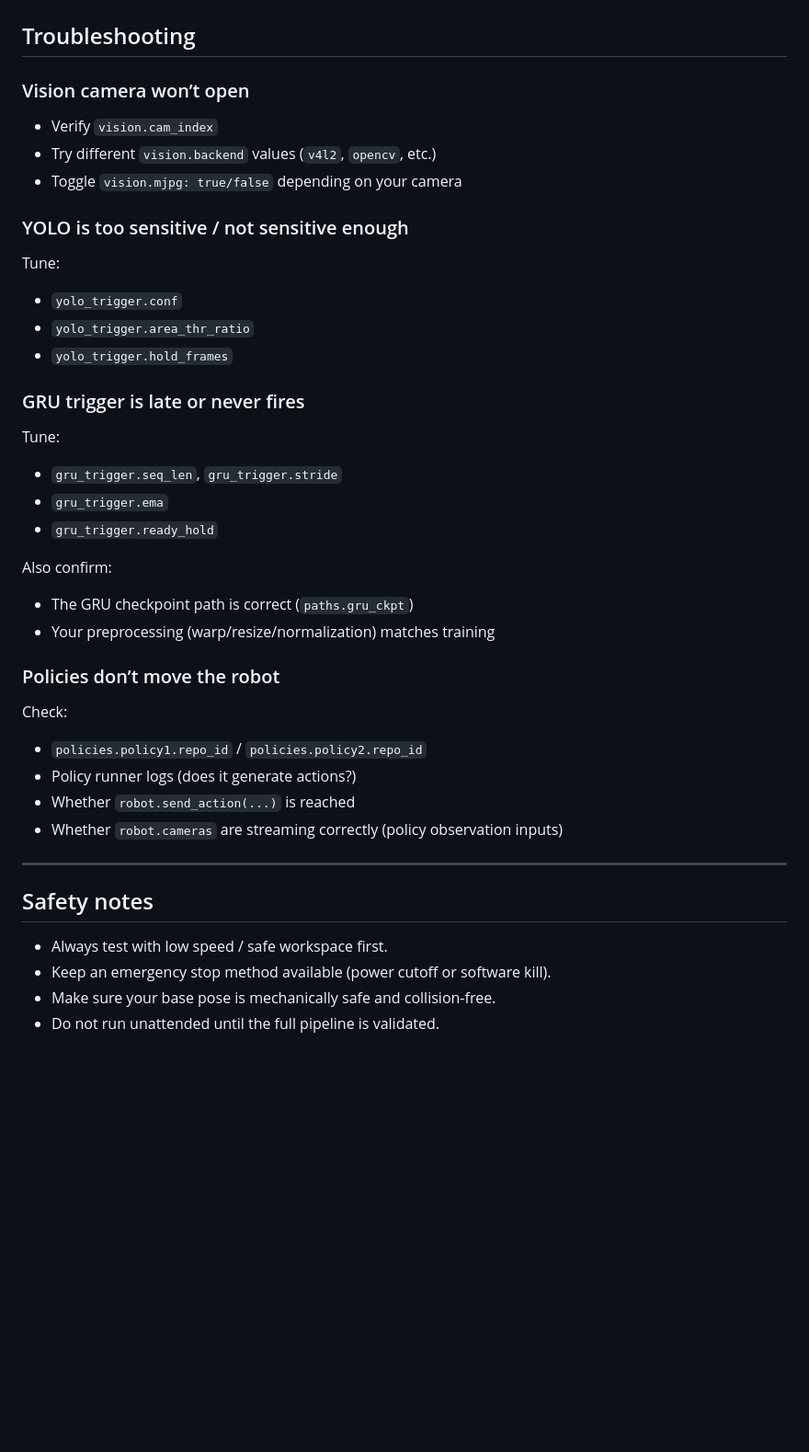
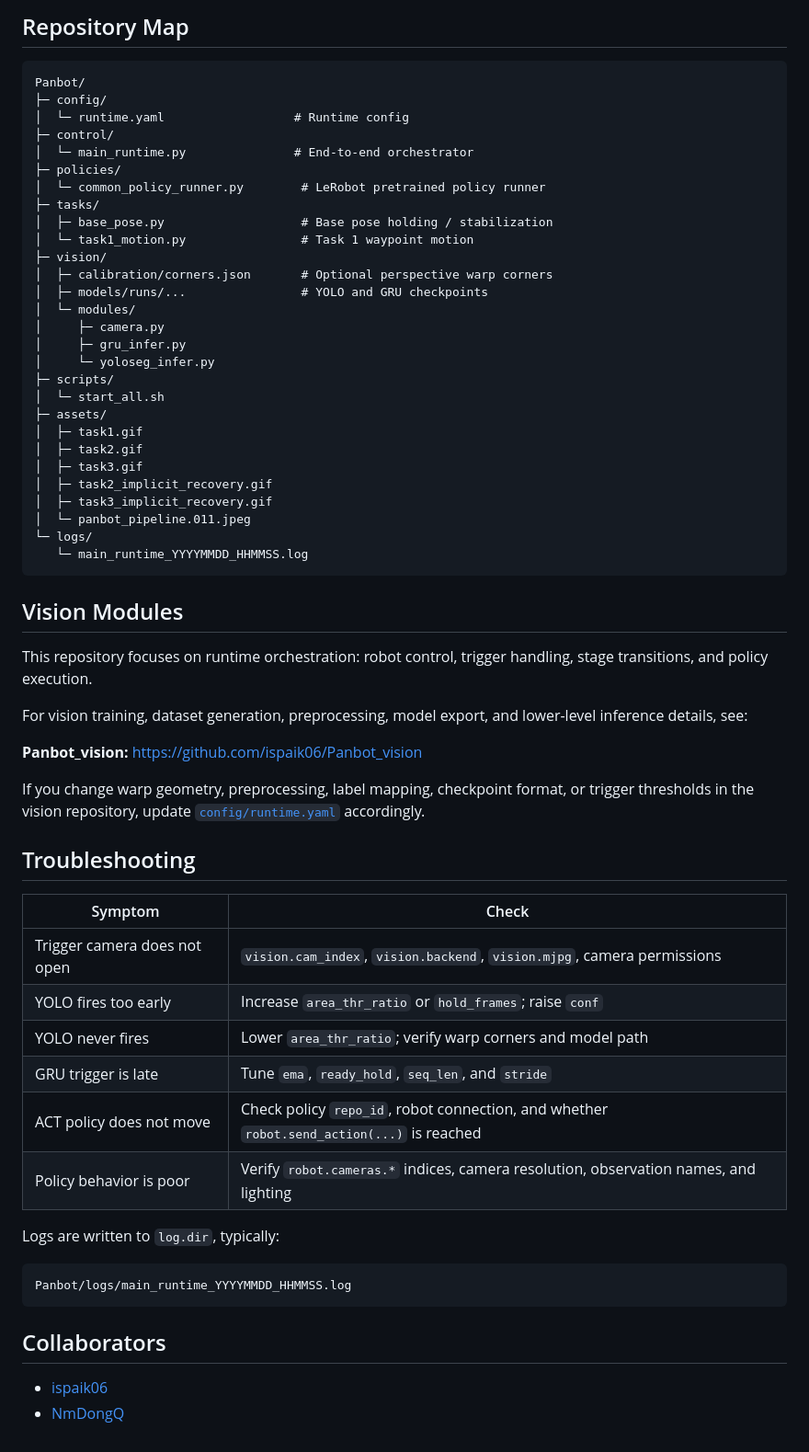
Before and after one commit to ispaik06/Panbot, a Markdown page: README.md, the part around the change printed below. Shown: that part at 92% size. GitHub-like rendering; blank space fills up the shorter version.

````diff
--- a/README.md
+++ b/README.md
@@ -449,38 +202,64 @@ python -m Panbot.control.main_runtime
+## Repository Map
+
+```text
+Panbot/
+├─ config/
+│  └─ runtime.yaml                  # Runtime config
+├─ control/
+│  └─ main_runtime.py               # End-to-end orchestrator
+├─ policies/
+│  └─ common_policy_runner.py        # LeRobot pretrained policy runner
+├─ tasks/
+│  ├─ base_pose.py                   # Base pose holding / stabilization
+│  └─ task1_motion.py                # Task 1 waypoint motion
+├─ vision/
+│  ├─ calibration/corners.json       # Optional perspective warp corners
+│  ├─ models/runs/...                # YOLO and GRU checkpoints
+│  └─ modules/
+│     ├─ camera.py
+│     ├─ gru_infer.py
+│     └─ yoloseg_infer.py
+├─ scripts/
+│  └─ start_all.sh
+├─ assets/
+│  ├─ task1.gif
+│  ├─ task2.gif
+│  ├─ task3.gif
+│  ├─ task2_implicit_recovery.gif
+│  ├─ task3_implicit_recovery.gif
+│  └─ panbot_pipeline.011.jpeg
+└─ logs/
+   └─ main_runtime_YYYYMMDD_HHMMSS.log
+```
+
+## Vision Modules
+
+This repository focuses on runtime orchestration: robot control, trigger handling, stage transitions, and policy execution.
+
+For vision training, dataset generation, preprocessing, model export, and lower-level inference details, see:
+
+**Panbot_vision:** https://github.com/ispaik06/Panbot_vision
+
+If you change warp geometry, preprocessing, label mapping, checkpoint format, or trigger thresholds in the vision repository, update [`config/runtime.yaml`](config/runtime.yaml) accordingly.
 
 ## Troubleshooting
 
-### Vision camera won’t open
-- Verify `vision.cam_index`
-- Try different `vision.backend` values (`v4l2`, `opencv`, etc.)
-- Toggle `vision.mjpg: true/false` depending on your camera
+| Symptom | Check |
+|---|---|
+| Trigger camera does not open | `vision.cam_index`, `vision.backend`, `vision.mjpg`, camera permissions |
+| YOLO fires too early | Increase `area_thr_ratio` or `hold_frames`; raise `conf` |
+| YOLO never fires | Lower `area_thr_ratio`; verify warp corners and model path |
+| GRU trigger is late | Tune `ema`, `ready_hold`, `seq_len`, and `stride` |
+| ACT policy does not move | Check policy `repo_id`, robot connection, and whether `robot.send_action(...)` is reached |
+| Policy behavior is poor | Verify `robot.cameras.*` indices, camera resolution, observation names, and lighting |
 
-### YOLO is too sensitive / not sensitive enough
-Tune:
-- `yolo_trigger.conf`
-- `yolo_trigger.area_thr_ratio`
-- `yolo_trigger.hold_frames`
+Logs are written to `log.dir`, typically:
 
-### GRU trigger is late or never fires
-Tune:
-- `gru_trigger.seq_len`, `gru_trigger.stride`
-- `gru_trigger.ema`
-- `gru_trigger.ready_hold`
+```text
+Panbot/logs/main_runtime_YYYYMMDD_HHMMSS.log
+```
 
-Also confirm:
-- The GRU checkpoint path is correct (`paths.gru_ckpt`)
-- Your preprocessing (warp/resize/normalization) matches training
+## Collaborators
 
-### Policies don’t move the robot
-Check:
-- `policies.policy1.repo_id` / `policies.policy2.repo_id`
-- Policy runner logs (does it generate actions?)
-- Whether `robot.send_action(...)` is reached
-- Whether `robot.cameras` are streaming correctly (policy observation inputs)
-
----
-
-## Safety notes
-- Always test with low speed / safe workspace first.
-- Keep an emergency stop method available (power cutoff or software kill).
-- Make sure your base pose is mechanically safe and collision-free.
-- Do not run unattended until the full pipeline is validated.
+- [ispaik06](https://ispaik06.github.io)
+- [NmDongQ](https://github.com/NmDongQ)
````
Also changed, not shown: other parts of README.md (+162 -409 lines), assets/panbot_pipeline.011.jpeg (added), 5 other files.
